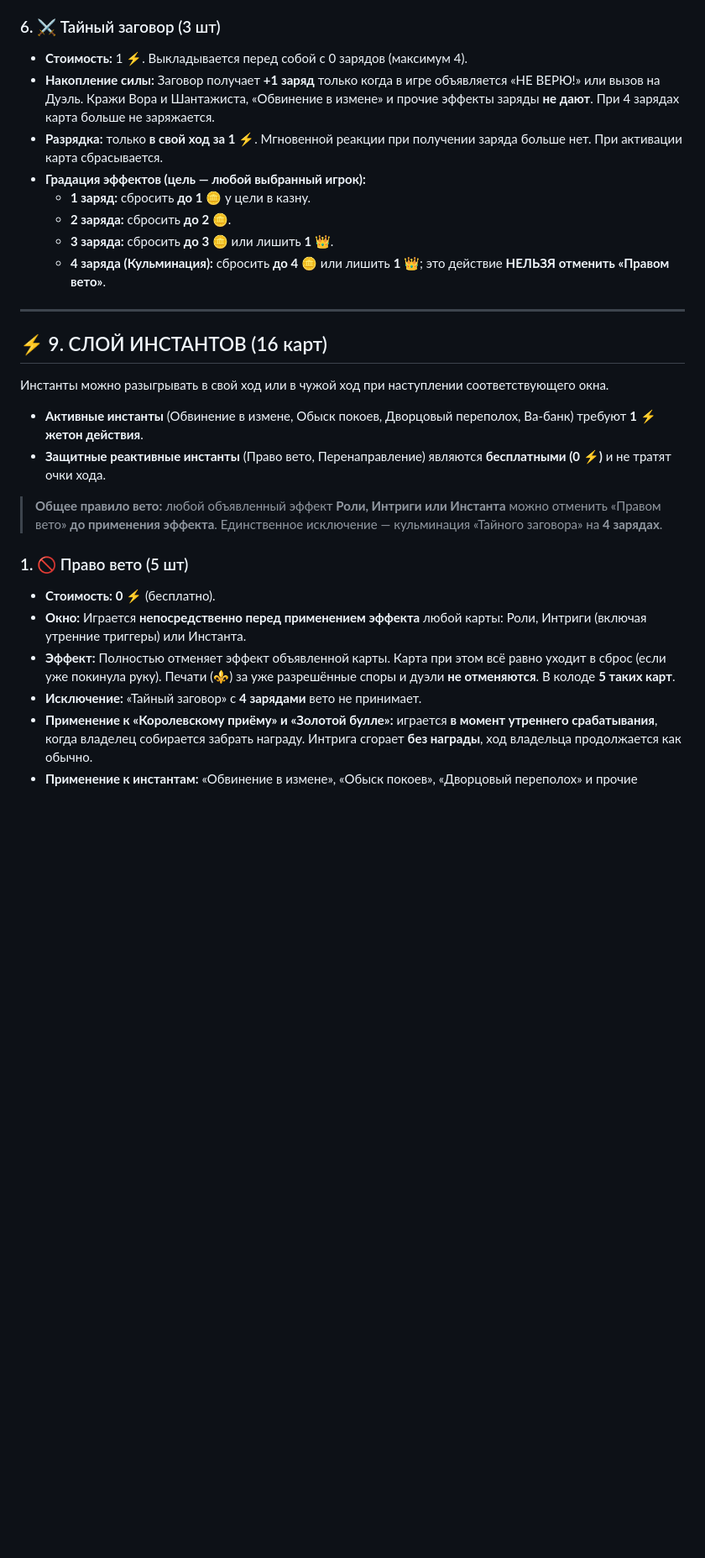
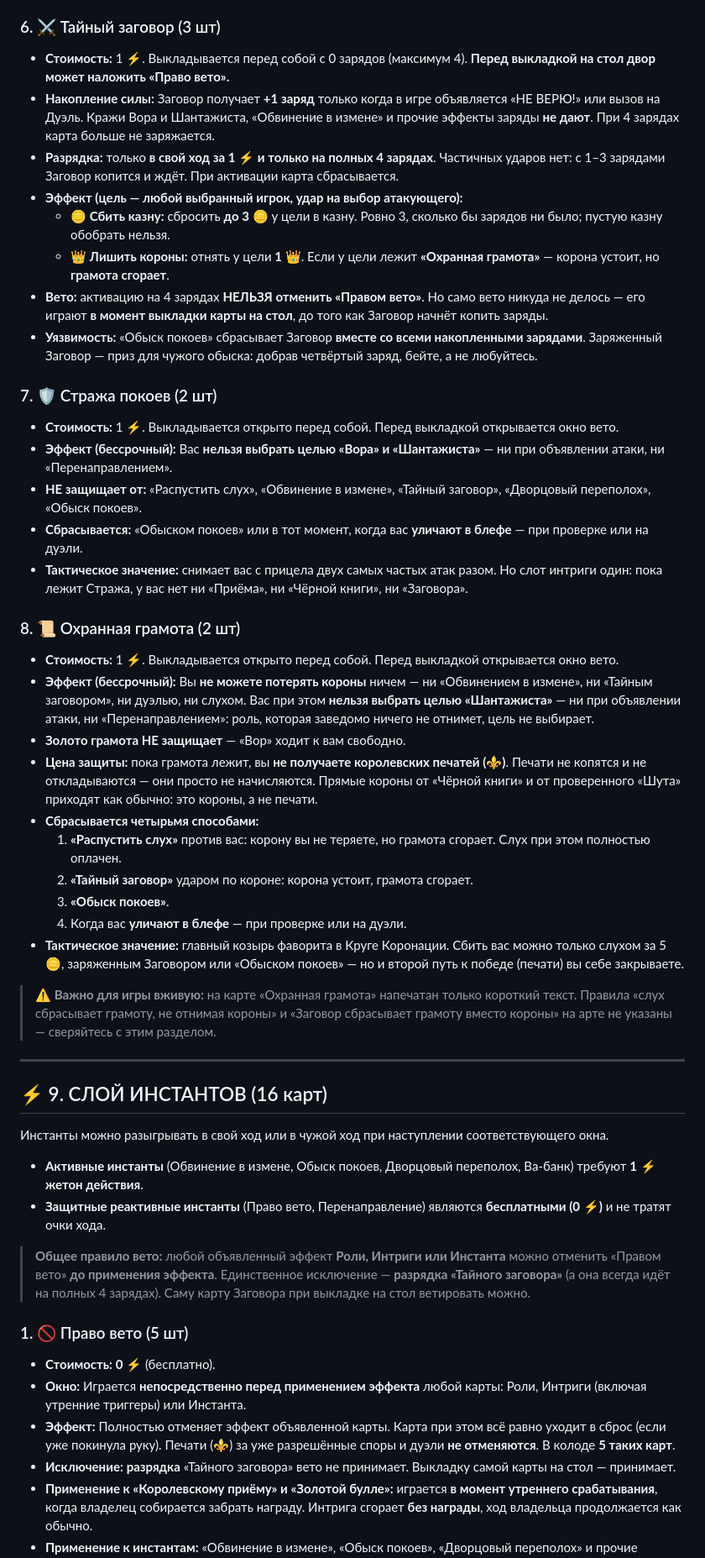
Before and after one commit to KiraMurano/kingsler-web, a Markdown page: RULES.md, the part around one of its changes. Shown at 84% size. GitHub-like rendering; blank space fills up the shorter version.

Commit message:
docs(rules): Стража, Грамота и новые правила Заговора в своде
Колода 47 -> 51, интриг 8 типов / 17 карт. Заговор разряжается только на
полных 4 зарядах и бьёт на 3 монеты или на корону; против Грамоты корона
устоит, а грамота сгорит.

Отдельно отмечено, что оба взаимодействия Грамоты (со слухом и с
Заговором) на арте не напечатаны.

Co-Authored-By: Claude Opus 5 <noreply@anthropic.com>

```diff
--- a/RULES.md
+++ b/RULES.md
@@ -210,14 +210,35 @@
 * **Утренний бонус:** В начале вашего следующего хода приносит **+1 ⚜️ печать** и сбрасывается.
 
 ### 6. ⚔️ Тайный заговор (3 шт)
-* **Стоимость:** 1 ⚡. Выкладывается перед собой с 0 зарядов (максимум 4).
+* **Стоимость:** 1 ⚡. Выкладывается перед собой с 0 зарядов (максимум 4). **Перед выкладкой на стол двор может наложить «Право вето».**
 * **Накопление силы:** Заговор получает **+1 заряд** только когда в игре объявляется «НЕ ВЕРЮ!» или вызов на Дуэль. Кражи Вора и Шантажиста, «Обвинение в измене» и прочие эффекты заряды **не дают**. При 4 зарядах карта больше не заряжается.
-* **Разрядка:** только **в свой ход за 1 ⚡**. Мгновенной реакции при получении заряда больше нет. При активации карта сбрасывается.
-* **Градация эффектов (цель — любой выбранный игрок):**
-  * **1 заряд:** сбросить **до 1 🪙** у цели в казну.
-  * **2 заряда:** сбросить **до 2 🪙**.
-  * **3 заряда:** сбросить **до 3 🪙** или лишить **1 👑**.
-  * **4 заряда (Кульминация):** сбросить **до 4 🪙** или лишить **1 👑**; это действие **НЕЛЬЗЯ отменить «Правом вето»**.
+* **Разрядка:** только **в свой ход за 1 ⚡ и только на полных 4 зарядах**. Частичных ударов нет: с 1–3 зарядами Заговор копится и ждёт. При активации карта сбрасывается.
+* **Эффект (цель — любой выбранный игрок, удар на выбор атакующего):**
+  * 🪙 **Сбить казну:** сбросить **до 3 🪙** у цели в казну. Ровно 3, сколько бы зарядов ни было; пустую казну обобрать нельзя.
+  * 👑 **Лишить короны:** отнять у цели **1 👑**. Если у цели лежит **«Охранная грамота»** — корона устоит, но **грамота сгорает**.
+* **Вето:** активацию на 4 зарядах **НЕЛЬЗЯ отменить «Правом вето»**. Но само вето никуда не делось — его играют **в момент выкладки карты на стол**, до того как Заговор начнёт копить заряды.
+* **Уязвимость:** «Обыск покоев» сбрасывает Заговор **вместе со всеми накопленными зарядами**. Заряженный Заговор — приз для чужого обыска: добрав четвёртый заряд, бейте, а не любуйтесь.
+
+### 7. 🛡️ Стража покоев (2 шт)
+* **Стоимость:** 1 ⚡. Выкладывается открыто перед собой. Перед выкладкой открывается окно вето.
+* **Эффект (бессрочный):** Вас **нельзя выбрать целью «Вора» и «Шантажиста»** — ни при объявлении атаки, ни «Перенаправлением».
+* **НЕ защищает от:** «Распустить слух», «Обвинение в измене», «Тайный заговор», «Дворцовый переполох», «Обыск покоев».
+* **Сбрасывается:** «Обыском покоев» или в тот момент, когда вас **уличают в блефе** — при проверке или на дуэли.
+* **Тактическое значение:** снимает вас с прицела двух самых частых атак разом. Но слот интриги один: пока лежит Стража, у вас нет ни «Приёма», ни «Чёрной книги», ни «Заговора».
+
+### 8. 📜 Охранная грамота (2 шт)
+* **Стоимость:** 1 ⚡. Выкладывается открыто перед собой. Перед выкладкой открывается окно вето.
+* **Эффект (бессрочный):** Вы **не можете потерять короны** ничем — ни «Обвинением в измене», ни «Тайным заговором», ни дуэлью, ни слухом. Вас при этом **нельзя выбрать целью «Шантажиста»** — ни при объявлении атаки, ни «Перенаправлением»: роль, которая заведомо ничего не отнимет, цель не выбирает.
+* **Золото грамота НЕ защищает** — «Вор» ходит к вам свободно.
+* **Цена защиты:** пока грамота лежит, вы **не получаете королевских печатей (⚜️)**. Печати не копятся и не откладываются — они просто не начисляются. Прямые короны от «Чёрной книги» и от проверенного «Шута» приходят как обычно: это короны, а не печати.
+* **Сбрасывается четырьмя способами:**
+  1. **«Распустить слух»** против вас: корону вы не теряете, но грамота сгорает. Слух при этом полностью оплачен.
+  2. **«Тайный заговор»** ударом по короне: корона устоит, грамота сгорает.
+  3. **«Обыск покоев»**.
+  4. Когда вас **уличают в блефе** — при проверке или на дуэли.
+* **Тактическое значение:** главный козырь фаворита в Круге Коронации. Сбить вас можно только слухом за 5 🪙, заряженным Заговором или «Обыском покоев» — но и второй путь к победе (печати) вы себе закрываете.
+
+> ⚠️ **Важно для игры вживую:** на карте «Охранная грамота» напечатан только короткий текст. Правила «слух сбрасывает грамоту, не отнимая короны» и «Заговор сбрасывает грамоту вместо короны» на арте не указаны — сверяйтесь с этим разделом.
 
 ---
 
@@ -227,13 +248,13 @@
 * **Активные инстанты** (Обвинение в измене, Обыск покоев, Дворцовый переполох, Ва-банк) требуют **1 ⚡ жетон действия**.
 * **Защитные реактивные инстанты** (Право вето, Перенаправление) являются **бесплатными (0 ⚡)** и не тратят очки хода.
 
-> **Общее правило вето:** любой объявленный эффект **Роли, Интриги или Инстанта** можно отменить «Правом вето» **до применения эффекта**. Единственное исключение — кульминация «Тайного заговора» на **4 зарядах**.
+> **Общее правило вето:** любой объявленный эффект **Роли, Интриги или Инстанта** можно отменить «Правом вето» **до применения эффекта**. Единственное исключение — **разрядка «Тайного заговора»** (а она всегда идёт на полных 4 зарядах). Саму карту Заговора при выкладке на стол ветировать можно.
 
 ### 1. 🚫 Право вето (5 шт)
 * **Стоимость:** **0 ⚡** (бесплатно).
 * **Окно:** Играется **непосредственно перед применением эффекта** любой карты: Роли, Интриги (включая утренние триггеры) или Инстанта.
 * **Эффект:** Полностью отменяет эффект объявленной карты. Карта при этом всё равно уходит в сброс (если уже покинула руку). Печати (⚜️) за уже разрешённые споры и дуэли **не отменяются**. В колоде **5 таких карт**.
-* **Исключение:** «Тайный заговор» с **4 зарядами** вето не принимает.
+* **Исключение:** **разрядка** «Тайного заговора» вето не принимает. Выкладку самой карты на стол — принимает.
 * **Применение к «Королевскому приёму» и «Золотой булле»:** играется **в момент утреннего срабатывания**, когда владелец собирается забрать награду. Интрига сгорает **без награды**, ход владельца продолжается как обычно.
 * **Применение к инстантам:** «Обвинение в измене», «Обыск покоев», «Дворцовый переполох» и прочие активные инстанты сначала объявляются, затем открывается окно вето — и только потом (если вето не сыграли) срабатывает эффект.
 
```
Also changed, not shown: other parts of RULES.md (+4 -4 lines).
